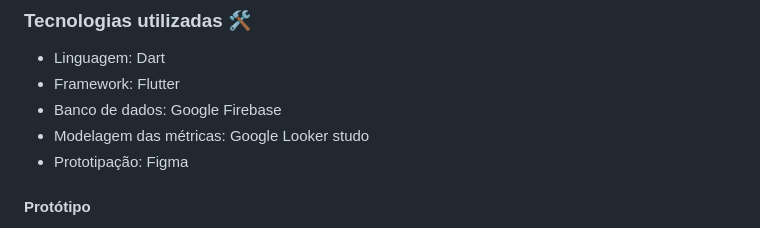
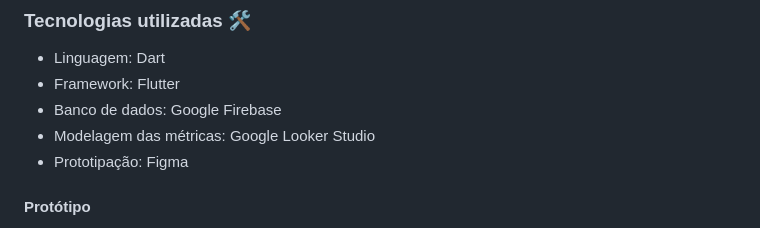
Before and after one commit to ICEI-PUC-Minas-PBR-SI/pbr-si-2024-2-p5-tias-t1-2758101-pbr-si-2024-2-p1-plantare, a Markdown page: README.md, the part around the change. Drawn GitHub-style.

```diff
--- a/README.md
+++ b/README.md
@@ -29,7 +29,7 @@ E-mail - cleia@pucminas.br
 - Linguagem: Dart
 - Framework: Flutter
 - Banco de dados: Google Firebase
-- Modelagem das métricas: Google Looker studo
+- Modelagem das métricas: Google Looker Studio
 - Prototipação: Figma
 
 #### Protótipo
```
